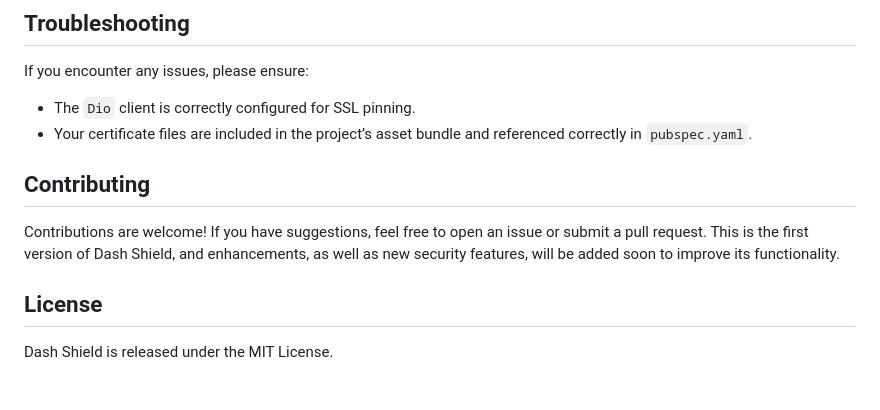
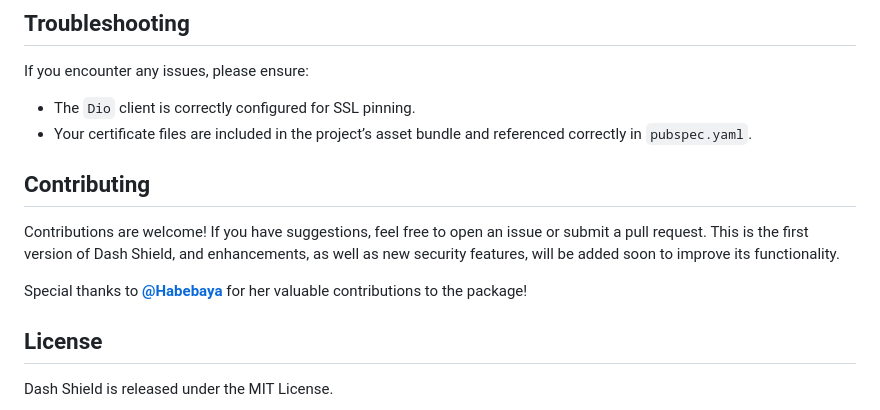
Before and after one commit to Ahmad-Ayman/flutter_dash_shield_plugin, a Markdown page: README.md, the part around the change. Rendered like a GitHub page; blank space fills up the shorter version.

```diff
--- a/README.md
+++ b/README.md
@@ -209,10 +209,13 @@ If you encounter any issues, please ensure:
 - The `Dio` client is correctly configured for SSL pinning.
 - Your certificate files are included in the project’s asset bundle and referenced correctly in `pubspec.yaml`.
 
+
 ## Contributing
 
 Contributions are welcome! If you have suggestions, feel free to open an issue or submit a pull request. This is the first version of Dash Shield, and enhancements, as well as new security features, will be added soon to improve its functionality.
 
+Special thanks to **[@Habebaya](https://github.com/Habebaya)** for her valuable contributions to the package!
+
 ## License
 
 Dash Shield is released under the MIT License.
```
